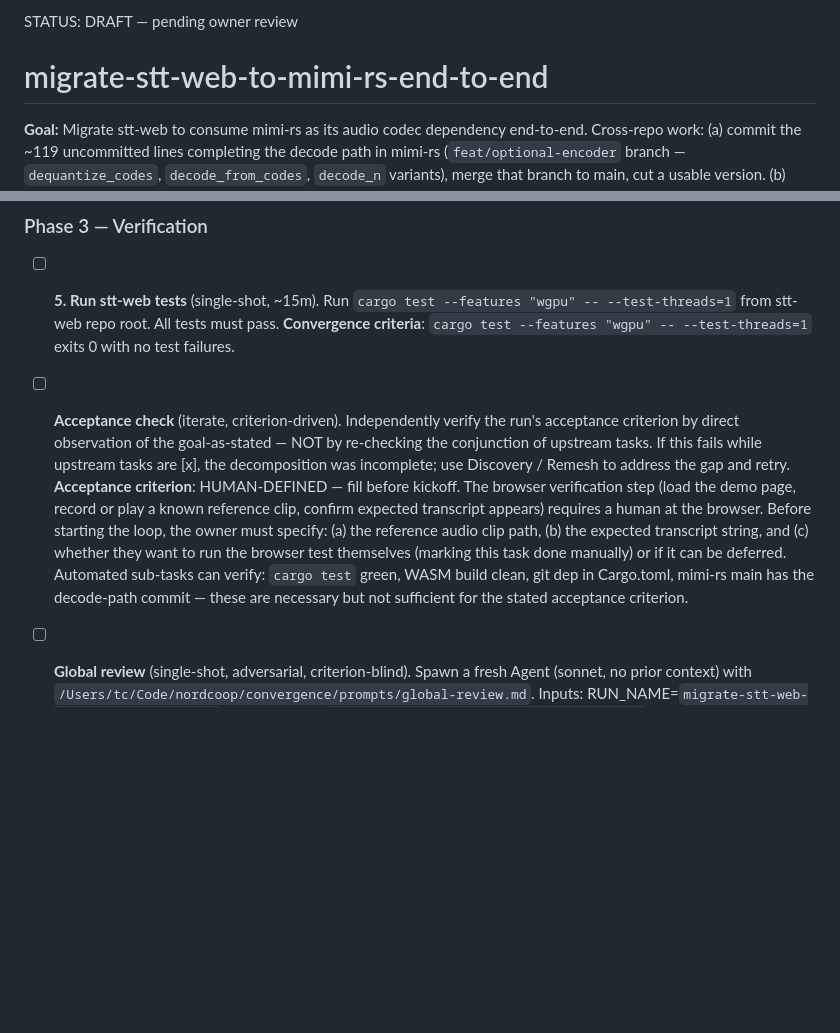
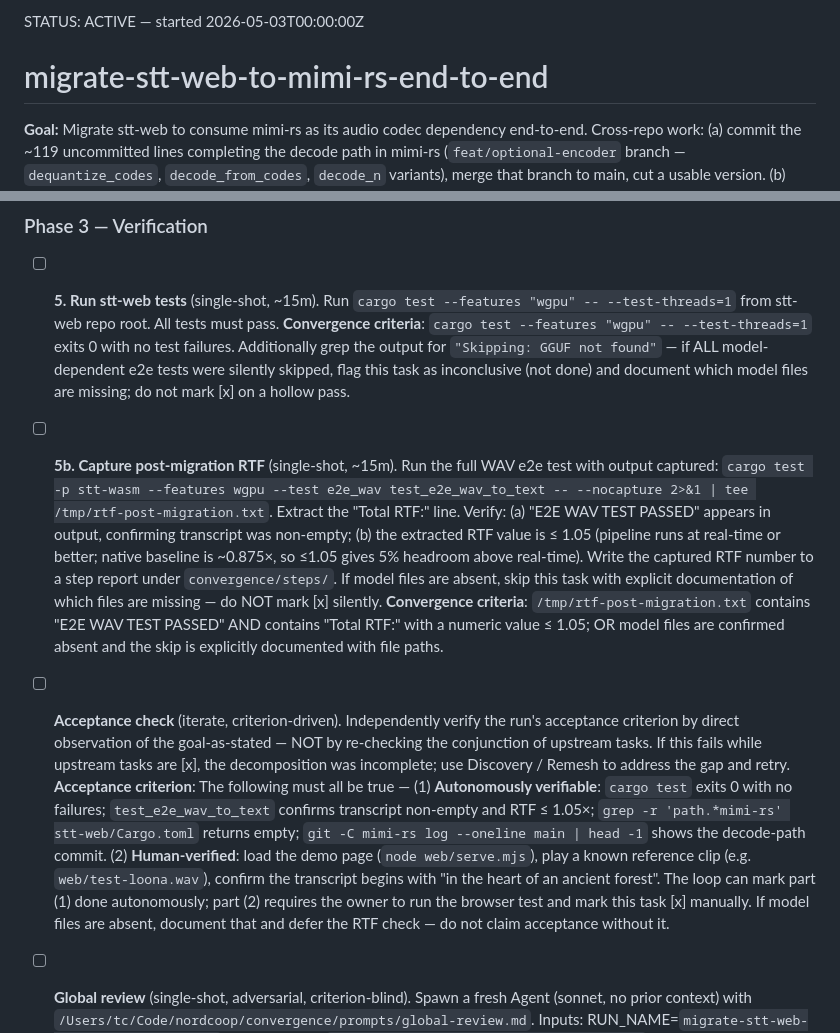
Before and after one commit to idle-intelligence/stt-web, a Markdown page: convergence/queues/migrate-stt-web-to-mimi-rs-end-to-end.md, 2 parts joined by grey strips. GitHub-like rendering; blank space fills up the shorter version.

```diff
--- a/convergence/queues/migrate-stt-web-to-mimi-rs-end-to-end.md
+++ b/convergence/queues/migrate-stt-web-to-mimi-rs-end-to-end.md
@@ -1,4 +1,4 @@
-STATUS: DRAFT — pending owner review
+STATUS: ACTIVE — started 2026-05-03T00:00:00Z
 
 # migrate-stt-web-to-mimi-rs-end-to-end
 
@@ -71,10 +71,13 @@ Three triggers only — Discovery (necessary unanticipated work), Split (task is
 ### Phase 3 — Verification
 
 - [ ] **5. Run stt-web tests** (single-shot, ~15m). Run `cargo test --features "wgpu" -- --test-threads=1` from stt-web repo root. All tests must pass.
-    **Convergence criteria**: `cargo test --features "wgpu" -- --test-threads=1` exits 0 with no test failures.
+    **Convergence criteria**: `cargo test --features "wgpu" -- --test-threads=1` exits 0 with no test failures. Additionally grep the output for `"Skipping: GGUF not found"` — if ALL model-dependent e2e tests were silently skipped, flag this task as inconclusive (not done) and document which model files are missing; do not mark [x] on a hollow pass.
+
+- [ ] **5b. Capture post-migration RTF** (single-shot, ~15m). Run the full WAV e2e test with output captured: `cargo test -p stt-wasm --features wgpu --test e2e_wav test_e2e_wav_to_text -- --nocapture 2>&1 | tee /tmp/rtf-post-migration.txt`. Extract the "Total RTF:" line. Verify: (a) "E2E WAV TEST PASSED" appears in output, confirming transcript was non-empty; (b) the extracted RTF value is ≤ 1.05 (pipeline runs at real-time or better; native baseline is ~0.875×, so ≤1.05 gives 5% headroom above real-time). Write the captured RTF number to a step report under `convergence/steps/`. If model files are absent, skip this task with explicit documentation of which files are missing — do NOT mark [x] silently.
+    **Convergence criteria**: `/tmp/rtf-post-migration.txt` contains "E2E WAV TEST PASSED" AND contains "Total RTF:" with a numeric value ≤ 1.05; OR model files are confirmed absent and the skip is explicitly documented with file paths.
 
 - [ ] **Acceptance check** (iterate, criterion-driven). Independently verify the run's acceptance criterion by direct observation of the goal-as-stated — NOT by re-checking the conjunction of upstream tasks. If this fails while upstream tasks are [x], the decomposition was incomplete; use Discovery / Remesh to address the gap and retry.
-    **Acceptance criterion**: HUMAN-DEFINED — fill before kickoff. The browser verification step (load the demo page, record or play a known reference clip, confirm expected transcript appears) requires a human at the browser. Before starting the loop, the owner must specify: (a) the reference audio clip path, (b) the expected transcript string, and (c) whether they want to run the browser test themselves (marking this task done manually) or if it can be deferred. Automated sub-tasks can verify: `cargo test` green, WASM build clean, git dep in Cargo.toml, mimi-rs main has the decode-path commit — these are necessary but not sufficient for the stated acceptance criterion.
+    **Acceptance criterion**: The following must all be true — (1) **Autonomously verifiable**: `cargo test` exits 0 with no failures; `test_e2e_wav_to_text` confirms transcript non-empty and RTF ≤ 1.05×; `grep -r 'path.*mimi-rs' stt-web/Cargo.toml` returns empty; `git -C mimi-rs log --oneline main | head -1` shows the decode-path commit. (2) **Human-verified**: load the demo page (`node web/serve.mjs`), play a known reference clip (e.g. `web/test-loona.wav`), confirm the transcript begins with "in the heart of an ancient forest". The loop can mark part (1) done autonomously; part (2) requires the owner to run the browser test and mark this task [x] manually. If model files are absent, document that and defer the RTF check — do not claim acceptance without it.
 
 - [ ] **Global review** (single-shot, adversarial, criterion-blind). Spawn a fresh Agent (sonnet, no prior context) with `/Users/tc/Code/nordcoop/convergence/prompts/global-review.md`. Inputs: RUN_NAME=`migrate-stt-web-to-mimi-rs-end-to-end`, REPO_ROOT=`/Users/tc/Code/idle-intelligence/stt-web`, GOAL=run goal as stated above (verbatim), CONV_HOME=`/Users/tc/Code/nordcoop/convergence`. The reviewer reads the goal and the acceptance evidence — never the criterion text — and tries to falsify the run's claimed success. On FAIL: the reviewer appends a Discovery block (re-fix + re-acceptance + re-global-review) to this queue and the loop continues. On PASS: proceed to Self-review.
 
```
Also changed, not shown: other parts of convergence/queues/migrate-stt-web-to-mimi-rs-end-to-end.md (+1 -1 lines), 1 other file.
